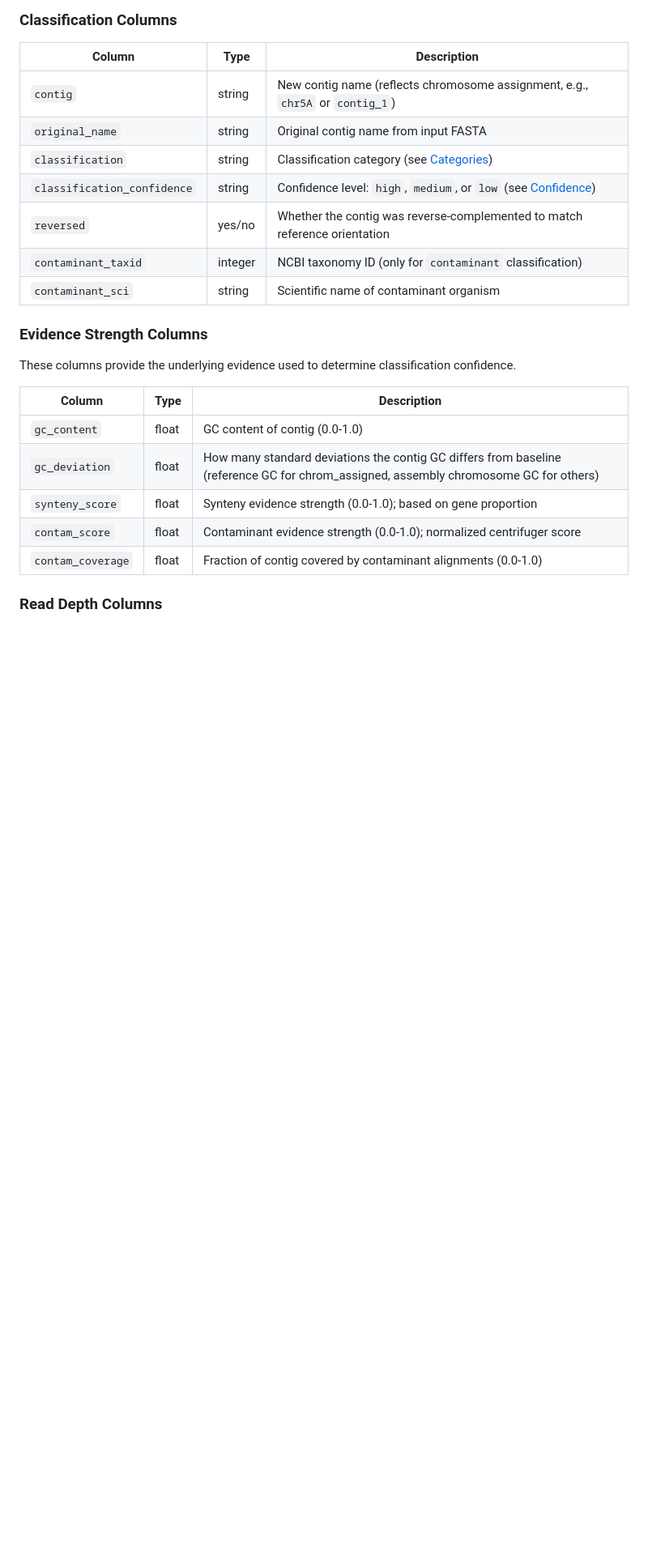
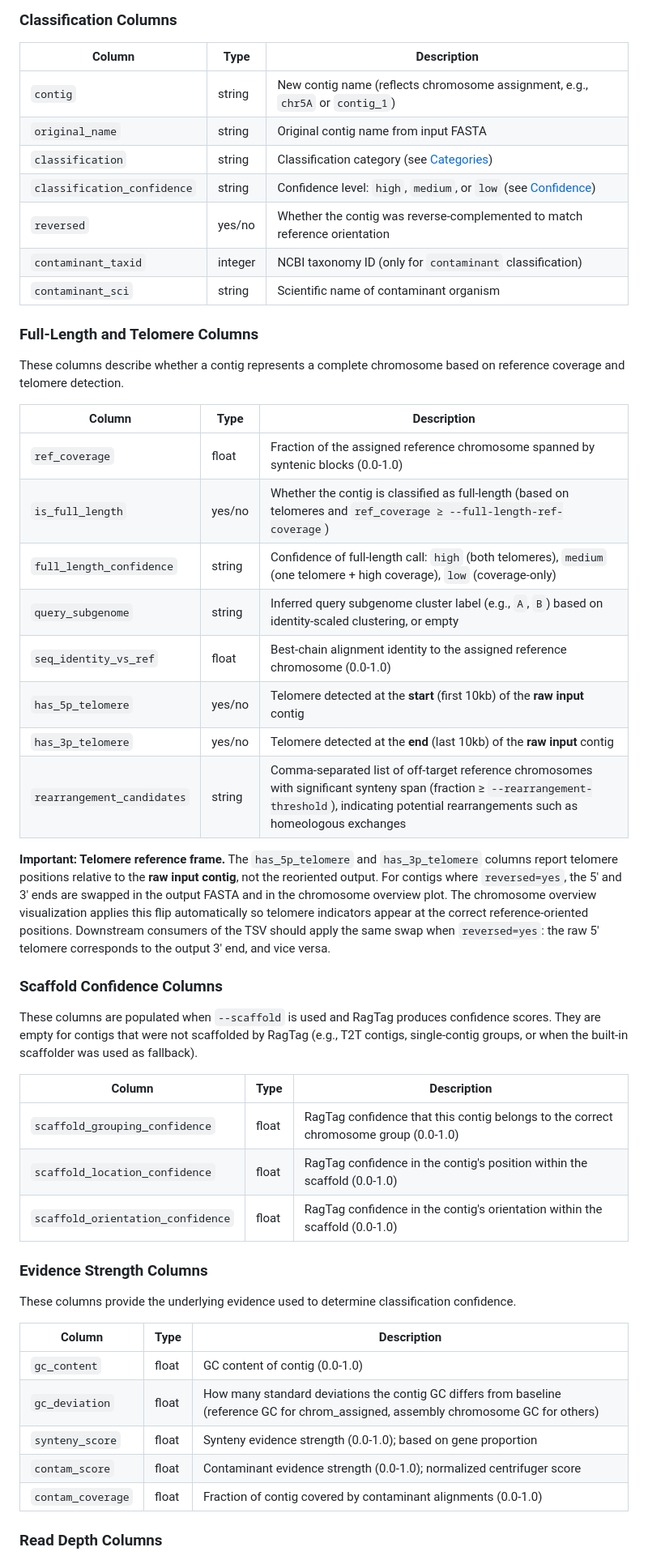
Before and after one commit to eernst/dnadis, a Markdown page: docs/output_formats.md, the part around the change. Shown at 81% size. Rendered like a GitHub page; blank space fills up the shorter version.

Commit message:
Document telomere reference frame and scaffold confidence columns
Add missing column documentation to output_formats.md: full-length/telomere
columns with a note that 5p/3p telomere positions are relative to the raw
input contig (not reoriented output), and the three new RagTag scaffold
confidence columns.

Co-Authored-By: Claude Opus 4.6 <noreply@anthropic.com>

```diff
--- a/docs/output_formats.md
+++ b/docs/output_formats.md
@@ -44,6 +44,33 @@ The main output file containing classification results and quality metrics for e
 | `reversed` | yes/no | Whether the contig was reverse-complemented to match reference orientation |
 | `contaminant_taxid` | integer | NCBI taxonomy ID (only for `contaminant` classification) |
 | `contaminant_sci` | string | Scientific name of contaminant organism |
+
+### Full-Length and Telomere Columns
+
+These columns describe whether a contig represents a complete chromosome based on reference coverage and telomere detection.
+
+| Column | Type | Description |
+|--------|------|-------------|
+| `ref_coverage` | float | Fraction of the assigned reference chromosome spanned by syntenic blocks (0.0-1.0) |
+| `is_full_length` | yes/no | Whether the contig is classified as full-length (based on telomeres and `ref_coverage ≥ --full-length-ref-coverage`) |
+| `full_length_confidence` | string | Confidence of full-length call: `high` (both telomeres), `medium` (one telomere + high coverage), `low` (coverage-only) |
+| `query_subgenome` | string | Inferred query subgenome cluster label (e.g., `A`, `B`) based on identity-scaled clustering, or empty |
+| `seq_identity_vs_ref` | float | Best-chain alignment identity to the assigned reference chromosome (0.0-1.0) |
+| `has_5p_telomere` | yes/no | Telomere detected at the **start** (first 10kb) of the **raw input** contig |
+| `has_3p_telomere` | yes/no | Telomere detected at the **end** (last 10kb) of the **raw input** contig |
+| `rearrangement_candidates` | string | Comma-separated list of off-target reference chromosomes with significant synteny span (fraction ≥ `--rearrangement-threshold`), indicating potential rearrangements such as homeologous exchanges |
+
+**Important: Telomere reference frame.** The `has_5p_telomere` and `has_3p_telomere` columns report telomere positions relative to the **raw input contig**, not the reoriented output. For contigs where `reversed=yes`, the 5' and 3' ends are swapped in the output FASTA and in the chromosome overview plot. The chromosome overview visualization applies this flip automatically so telomere indicators appear at the correct reference-oriented positions. Downstream consumers of the TSV should apply the same swap when `reversed=yes`: the raw 5' telomere corresponds to the output 3' end, and vice versa.
+
+### Scaffold Confidence Columns
+
+These columns are populated when `--scaffold` is used and RagTag produces confidence scores. They are empty for contigs that were not scaffolded by RagTag (e.g., T2T contigs, single-contig groups, or when the built-in scaffolder was used as fallback).
+
+| Column | Type | Description |
+|--------|------|-------------|
+| `scaffold_grouping_confidence` | float | RagTag confidence that this contig belongs to the correct chromosome group (0.0-1.0) |
+| `scaffold_location_confidence` | float | RagTag confidence in the contig's position within the scaffold (0.0-1.0) |
+| `scaffold_orientation_confidence` | float | RagTag confidence in the contig's orientation within the scaffold (0.0-1.0) |
 
 ### Evidence Strength Columns
 
```
